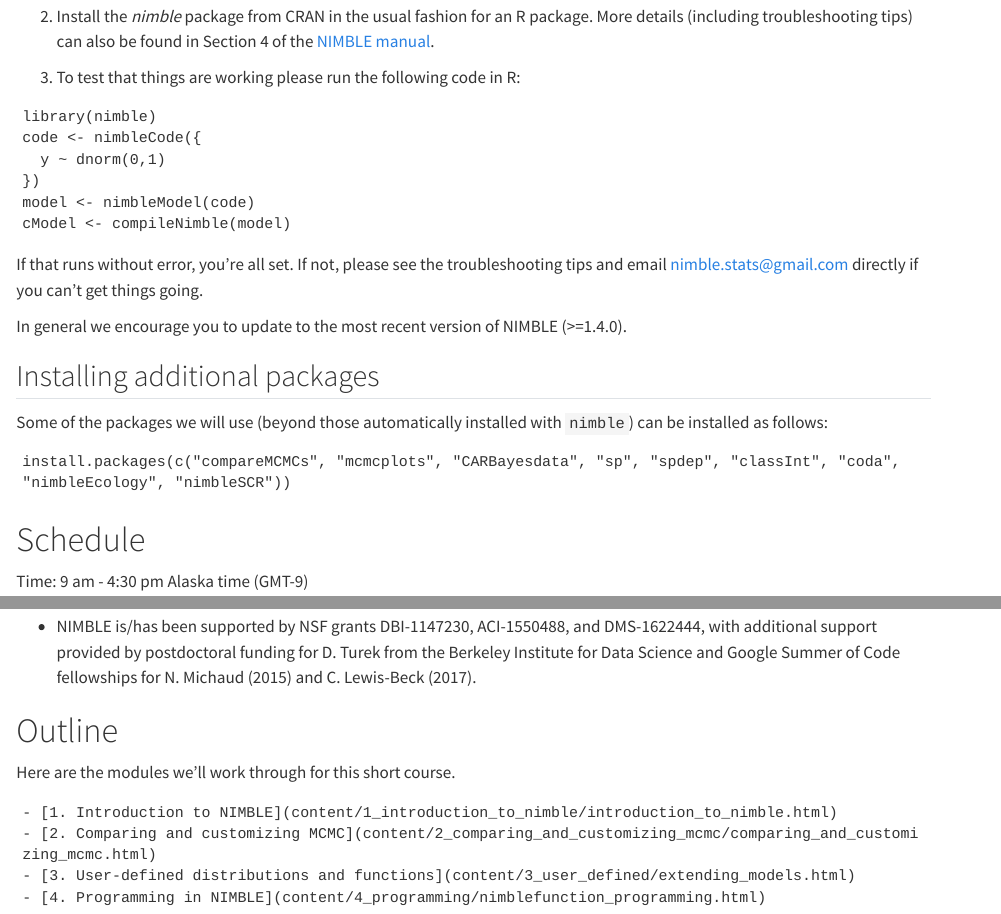
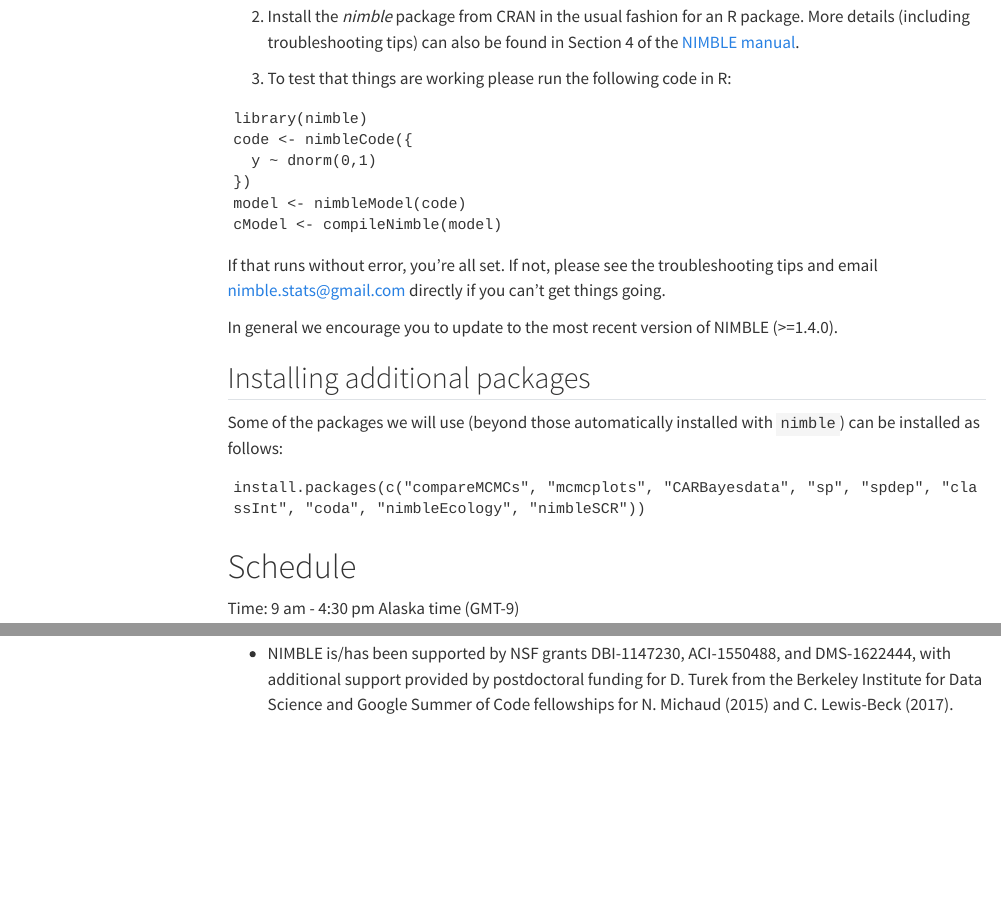
Before and after one commit to nimble-training/nimble-alaska-2026, a Quarto document (index.qmd): the page in a window 1100 px wide, from 810 px down before the commit and from 880 px down after it, so that both start at the same text, and a second part further down, joined at a grey line. Rendered offline with R 4.5, knitr and Pandoc in place of Quarto, with nearby package versions; menus at the side of the page are left out.

Commit message:
First decent material setup.

```diff
--- a/_quarto.yml
+++ b/_quarto.yml
@@ -13,5 +13,5 @@
     contents:
       - href: index.qmd
         text: Home
-      - href: overview.Rmd
+      - href: content/1_introduction_to_nimble/introduction_to_nimble.qmd
         text: Module 1
--- a/index.qmd
+++ b/index.qmd
@@ -2,8 +2,8 @@
 title: "NIMBLE Alaska ASA Workshop Overview"
 author: "NIMBLE Development Team"
 date: "June 2026"
-output:
-  slidy_presentation: default
-  html_document:
-    code_folding: show
+format:
+  html:
+    toc: true
+    toc-location: right
 ---
@@ -179,12 +173,3 @@
 - This material was created by the NIMBLE development team and is licensed under a Creative Commons Attribution 3.0 Unported License. You are free to use, modify, and redistribute any of this material with attribution.
 
 - NIMBLE is/has been supported by NSF grants DBI-1147230, ACI-1550488, and DMS-1622444, with additional support provided by postdoctoral funding for D. Turek from the Berkeley Institute for Data Science and Google Summer of Code fellowships for N. Michaud (2015) and C. Lewis-Beck (2017).
-
-# Outline
-
-Here are the modules we'll work through for this short course.
-
-    - [1. Introduction to NIMBLE](content/1_introduction_to_nimble/introduction_to_nimble.html)
-    - [2. Comparing and customizing MCMC](content/2_comparing_and_customizing_mcmc/comparing_and_customizing_mcmc.html)
-    - [3. User-defined distributions and functions](content/3_user_defined/extending_models.html)
-    - [4. Programming in NIMBLE](content/4_programming/nimblefunction_programming.html)
```
Also changed, not shown: overview.Rmd (+0 -9 lines), index.qmd (6 more changed lines), 1 other file.
